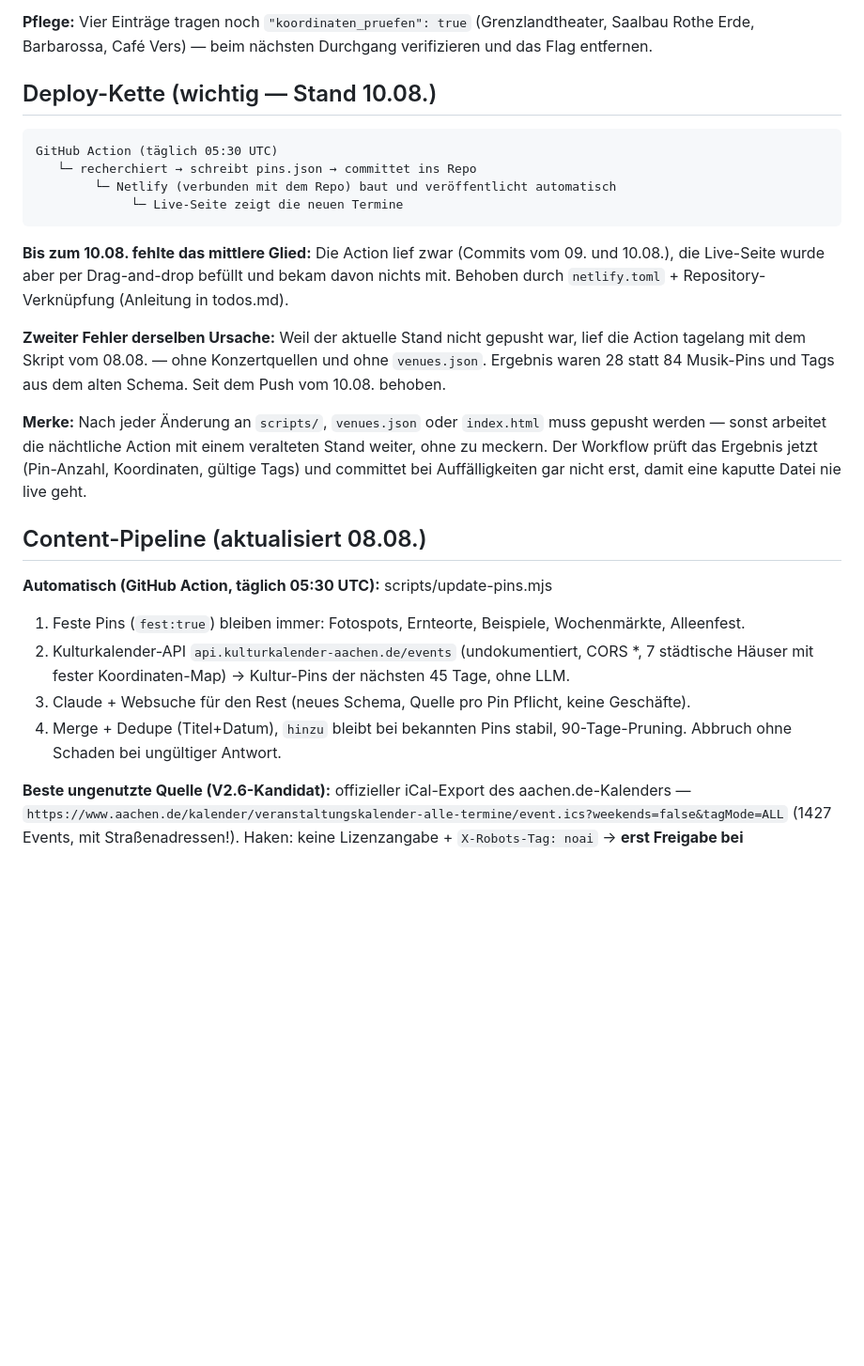
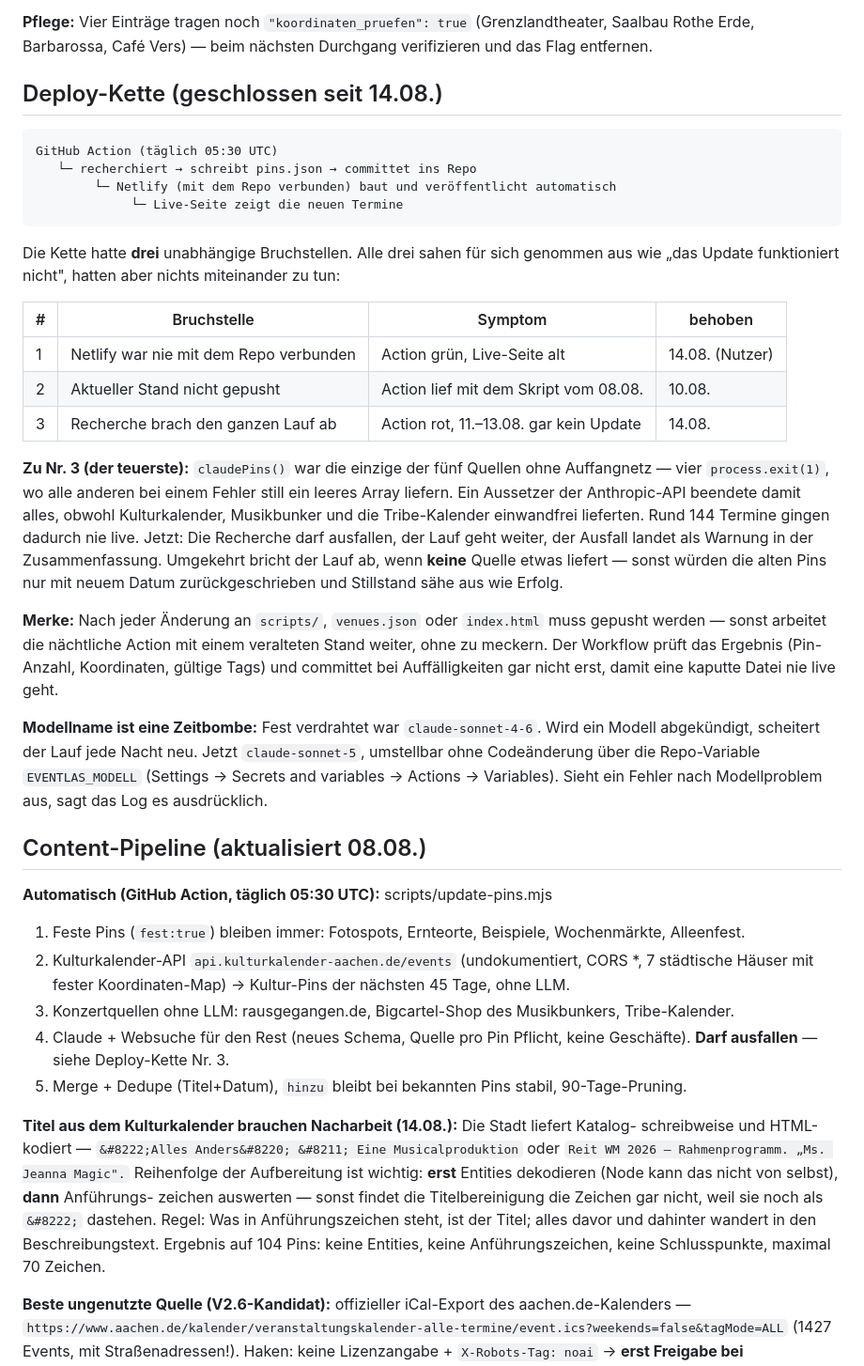
Before and after one commit to AgentKolja/eventlas, a Markdown page: roadmap.md, the part around the change. Shown at 94% size. Drawn GitHub-style; blank space fills up the shorter version.

````diff
--- a/roadmap.md
+++ b/roadmap.md
@@ -122,34 +122,58 @@ theater-aachen.de → theateraachen.de (ohne Bindestrich), az-aachen.**de** (nic
 **Pflege:** Vier Einträge tragen noch `"koordinaten_pruefen": true` (Grenzlandtheater, Saalbau
 Rothe Erde, Barbarossa, Café Vers) — beim nächsten Durchgang verifizieren und das Flag entfernen.
 
-## Deploy-Kette (wichtig — Stand 10.08.)
+## Deploy-Kette (geschlossen seit 14.08.)
 ```
 GitHub Action (täglich 05:30 UTC)
    └─ recherchiert → schreibt pins.json → committet ins Repo
-        └─ Netlify (verbunden mit dem Repo) baut und veröffentlicht automatisch
+        └─ Netlify (mit dem Repo verbunden) baut und veröffentlicht automatisch
              └─ Live-Seite zeigt die neuen Termine
 ```
-**Bis zum 10.08. fehlte das mittlere Glied:** Die Action lief zwar (Commits vom 09. und 10.08.),
-die Live-Seite wurde aber per Drag-and-drop befüllt und bekam davon nichts mit. Behoben durch
-`netlify.toml` + Repository-Verknüpfung (Anleitung in todos.md).
+Die Kette hatte **drei** unabhängige Bruchstellen. Alle drei sahen für sich genommen aus wie
+„das Update funktioniert nicht", hatten aber nichts miteinander zu tun:
 
-**Zweiter Fehler derselben Ursache:** Weil der aktuelle Stand nicht gepusht war, lief die Action
-tagelang mit dem Skript vom 08.08. — ohne Konzertquellen und ohne `venues.json`. Ergebnis waren
-28 statt 84 Musik-Pins und Tags aus dem alten Schema. Seit dem Push vom 10.08. behoben.
+| # | Bruchstelle | Symptom | behoben |
+|---|---|---|---|
+| 1 | Netlify war nie mit dem Repo verbunden | Action grün, Live-Seite alt | 14.08. (Nutzer) |
+| 2 | Aktueller Stand nicht gepusht | Action lief mit dem Skript vom 08.08. | 10.08. |
+| 3 | Recherche brach den ganzen Lauf ab | Action rot, 11.–13.08. gar kein Update | 14.08. |
+
+**Zu Nr. 3 (der teuerste):** `claudePins()` war die einzige der fünf Quellen ohne Auffangnetz —
+vier `process.exit(1)`, wo alle anderen bei einem Fehler still ein leeres Array liefern. Ein
+Aussetzer der Anthropic-API beendete damit alles, obwohl Kulturkalender, Musikbunker und die
+Tribe-Kalender einwandfrei lieferten. Rund 144 Termine gingen dadurch nie live.
+Jetzt: Die Recherche darf ausfallen, der Lauf geht weiter, der Ausfall landet als Warnung in der
+Zusammenfassung. Umgekehrt bricht der Lauf ab, wenn **keine** Quelle etwas liefert — sonst würden
+die alten Pins nur mit neuem Datum zurückgeschrieben und Stillstand sähe aus wie Erfolg.
 
 **Merke:** Nach jeder Änderung an `scripts/`, `venues.json` oder `index.html` muss gepusht
 werden — sonst arbeitet die nächtliche Action mit einem veralteten Stand weiter, ohne zu meckern.
-Der Workflow prüft das Ergebnis jetzt (Pin-Anzahl, Koordinaten, gültige Tags) und committet bei
+Der Workflow prüft das Ergebnis (Pin-Anzahl, Koordinaten, gültige Tags) und committet bei
 Auffälligkeiten gar nicht erst, damit eine kaputte Datei nie live geht.
+
+**Modellname ist eine Zeitbombe:** Fest verdrahtet war `claude-sonnet-4-6`. Wird ein Modell
+abgekündigt, scheitert der Lauf jede Nacht neu. Jetzt `claude-sonnet-5`, umstellbar ohne
+Codeänderung über die Repo-Variable `EVENTLAS_MODELL` (Settings → Secrets and variables →
+Actions → Variables). Sieht ein Fehler nach Modellproblem aus, sagt das Log es ausdrücklich.
 
 ## Content-Pipeline (aktualisiert 08.08.)
 **Automatisch (GitHub Action, täglich 05:30 UTC):** scripts/update-pins.mjs
 1. Feste Pins (`fest:true`) bleiben immer: Fotospots, Ernteorte, Beispiele, Wochenmärkte, Alleenfest.
 2. Kulturkalender-API `api.kulturkalender-aachen.de/events` (undokumentiert, CORS *, 7 städtische
    Häuser mit fester Koordinaten-Map) → Kultur-Pins der nächsten 45 Tage, ohne LLM.
-3. Claude + Websuche für den Rest (neues Schema, Quelle pro Pin Pflicht, keine Geschäfte).
-4. Merge + Dedupe (Titel+Datum), `hinzu` bleibt bei bekannten Pins stabil, 90-Tage-Pruning.
-   Abbruch ohne Schaden bei ungültiger Antwort.
+3. Konzertquellen ohne LLM: rausgegangen.de, Bigcartel-Shop des Musikbunkers, Tribe-Kalender.
+4. Claude + Websuche für den Rest (neues Schema, Quelle pro Pin Pflicht, keine Geschäfte).
+   **Darf ausfallen** — siehe Deploy-Kette Nr. 3.
+5. Merge + Dedupe (Titel+Datum), `hinzu` bleibt bei bekannten Pins stabil, 90-Tage-Pruning.
+
+**Titel aus dem Kulturkalender brauchen Nacharbeit (14.08.):** Die Stadt liefert Katalog-
+schreibweise und HTML-kodiert — `&#8222;Alles Anders&#8220; &#8211; Eine Musicalproduktion`
+oder `Reit WM 2026 – Rahmenprogramm. „Ms. Jeanna Magic".` Reihenfolge der Aufbereitung ist
+wichtig: **erst** Entities dekodieren (Node kann das nicht von selbst), **dann** Anführungs-
+zeichen auswerten — sonst findet die Titelbereinigung die Zeichen gar nicht, weil sie noch als
+`&#8222;` dastehen. Regel: Was in Anführungszeichen steht, ist der Titel; alles davor und
+dahinter wandert in den Beschreibungstext. Ergebnis auf 104 Pins: keine Entities, keine
+Anführungszeichen, keine Schlusspunkte, maximal 70 Zeichen.
 
 **Beste ungenutzte Quelle (V2.6-Kandidat):** offizieller iCal-Export des aachen.de-Kalenders —
 `https://www.aachen.de/kalender/veranstaltungskalender-alle-termine/event.ics?weekends=false&tagMode=ALL`
````
Also changed, not shown: todos.md (+25 -34 lines).
